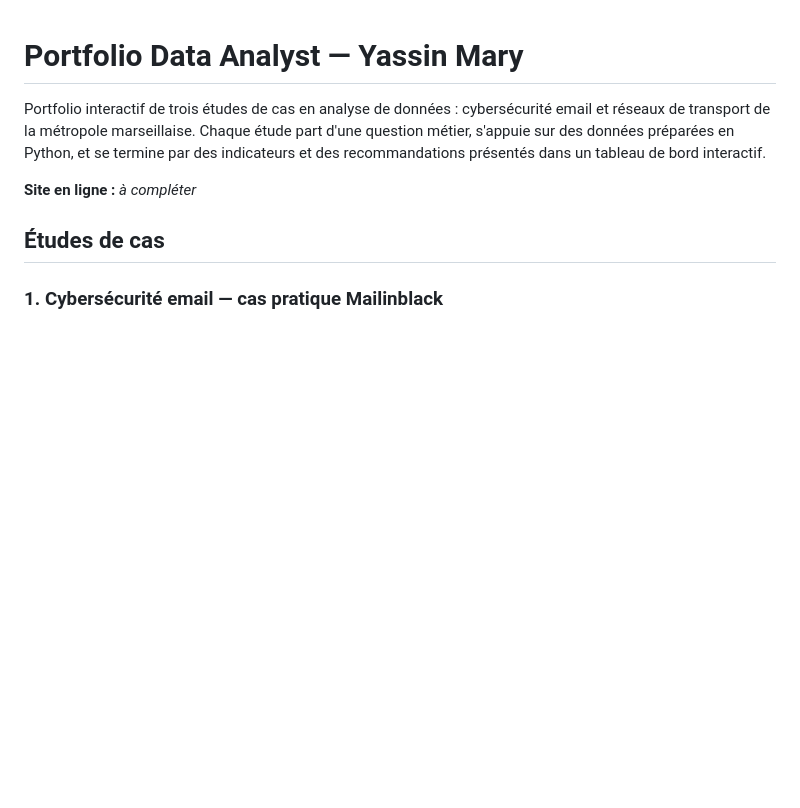
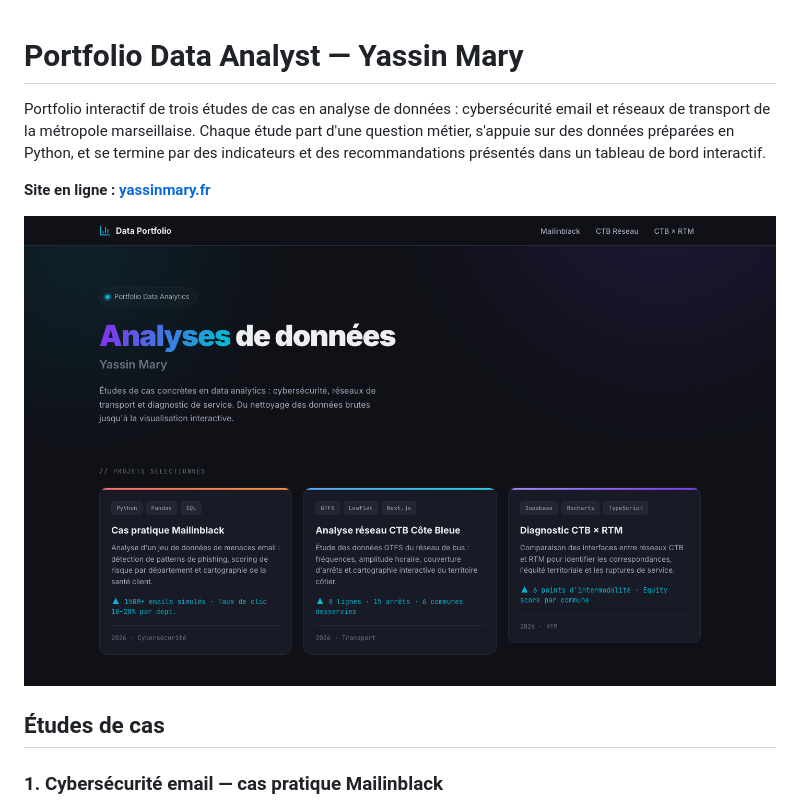
Before and after one commit to levraiyari/portfolio-data-analyst, a Markdown page: README.md, the part around the change. Rendered like a GitHub page; pictures changed too: docs/apercu.png (added); blank space fills up the shorter version.

Commit message:
docs : ajouter le lien du site et une capture d'écran au README
Co-Authored-By: Claude Opus 5.5 <noreply@anthropic.com>

```diff
--- a/README.md
+++ b/README.md
@@ -2,7 +2,9 @@
 
 Portfolio interactif de trois études de cas en analyse de données : cybersécurité email et réseaux de transport de la métropole marseillaise. Chaque étude part d'une question métier, s'appuie sur des données préparées en Python, et se termine par des indicateurs et des recommandations présentés dans un tableau de bord interactif.
 
-**Site en ligne :** _à compléter_
+**Site en ligne : [yassinmary.fr](https://yassinmary.fr)**
+
+![Page d'accueil du portfolio](docs/apercu.png)
 
 ## Études de cas
 
```
